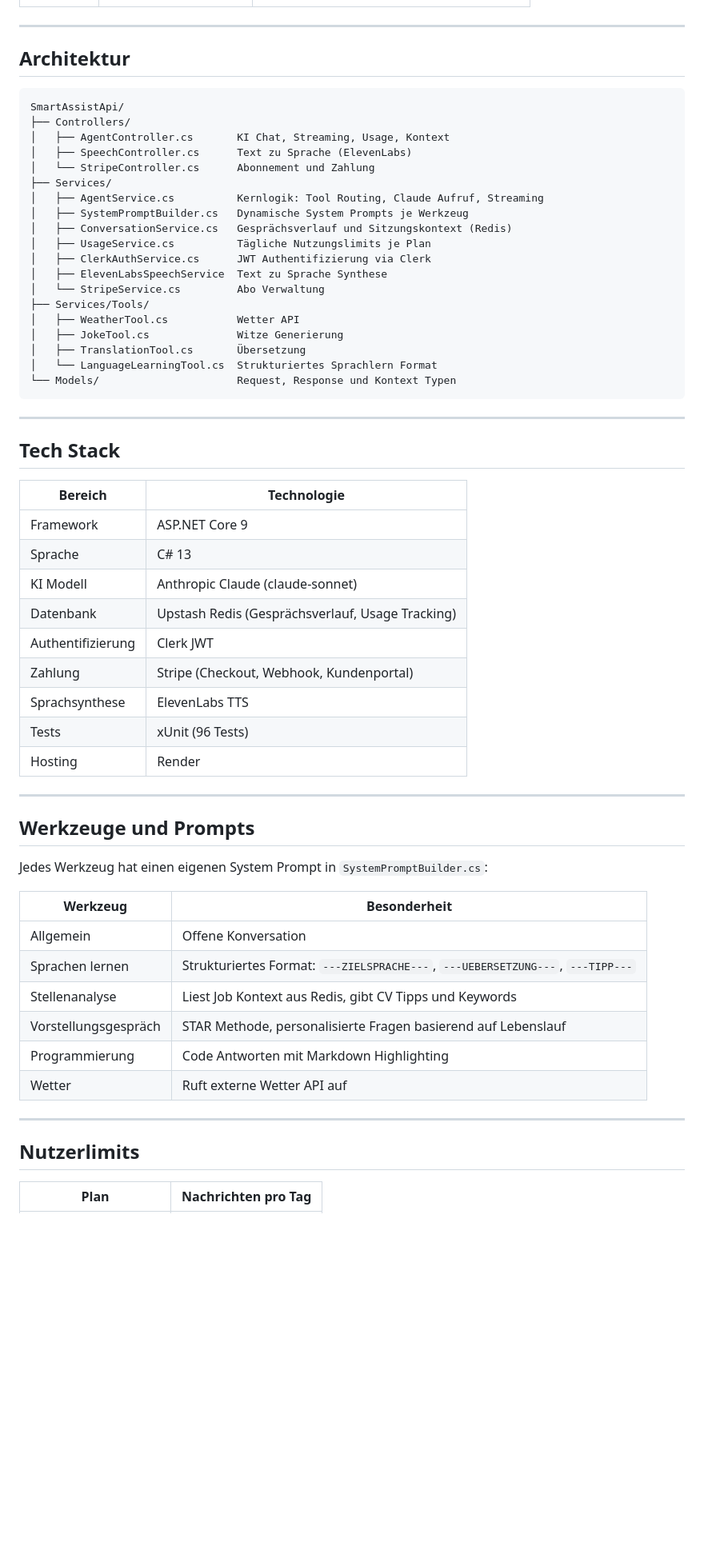
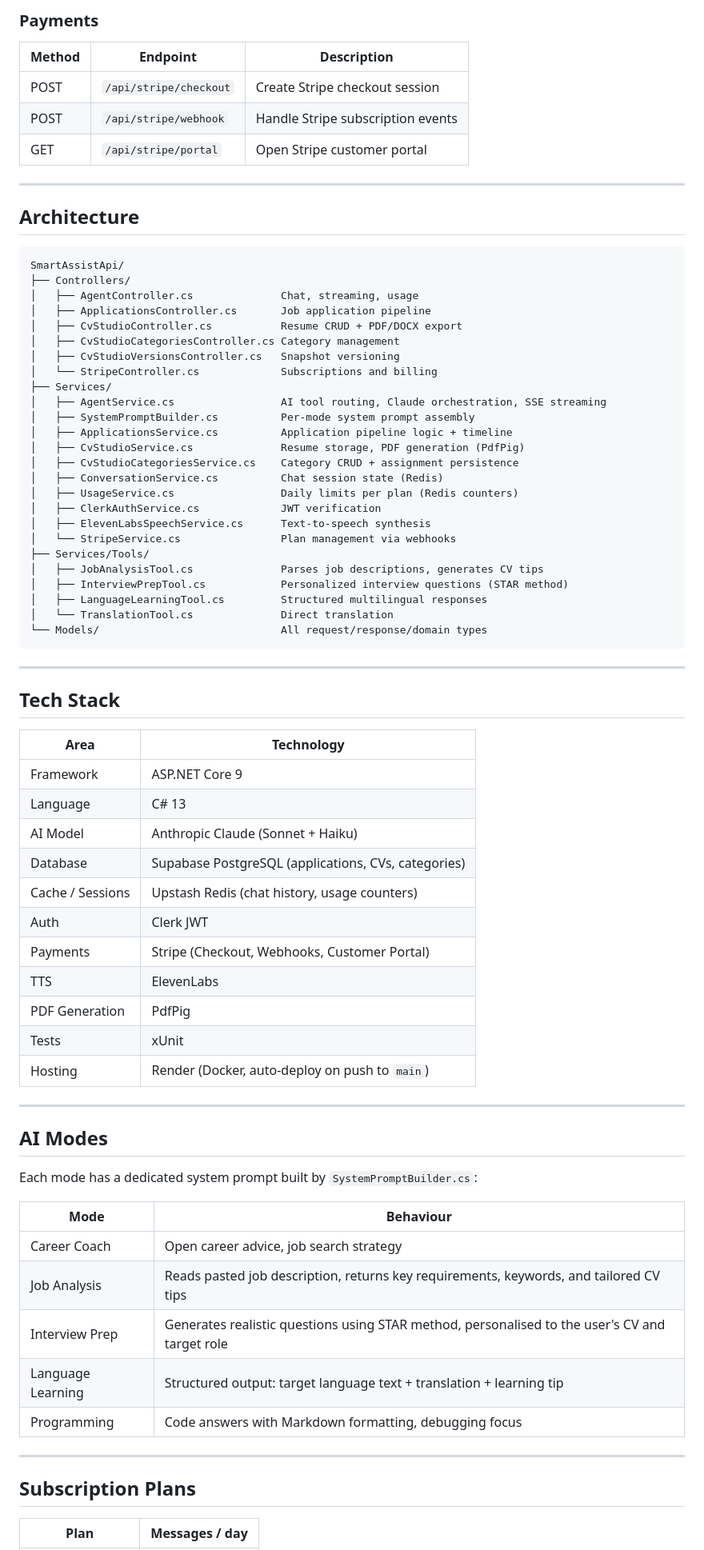
Before and after one commit to djzh23/SmartAIAssist, a Markdown page: README.md, the part around one of its changes. Shown at 80% size. Rendered like a GitHub page; blank space fills up the shorter version.

````diff
--- a/README.md
+++ b/README.md
@@ -30,64 +66,77 @@ baut den System Prompt auf und streamt die Antwort von Anthropic Claude zurück.
+### Payments
+| Method | Endpoint | Description |
+|---|---|---|
+| POST | `/api/stripe/checkout` | Create Stripe checkout session |
+| POST | `/api/stripe/webhook` | Handle Stripe subscription events |
+| GET | `/api/stripe/portal` | Open Stripe customer portal |
 
 ---
 
-## Architektur
+## Architecture
 
 ```
 SmartAssistApi/
 ├── Controllers/
-│   ├── AgentController.cs       KI Chat, Streaming, Usage, Kontext
-│   ├── SpeechController.cs      Text zu Sprache (ElevenLabs)
-│   └── StripeController.cs      Abonnement und Zahlung
+│   ├── AgentController.cs              Chat, streaming, usage
+│   ├── ApplicationsController.cs       Job application pipeline
+│   ├── CvStudioController.cs           Resume CRUD + PDF/DOCX export
+│   ├── CvStudioCategoriesController.cs Category management
+│   ├── CvStudioVersionsController.cs   Snapshot versioning
+│   └── StripeController.cs             Subscriptions and billing
 ├── Services/
-│   ├── AgentService.cs          Kernlogik: Tool Routing, Claude Aufruf, Streaming
-│   ├── SystemPromptBuilder.cs   Dynamische System Prompts je Werkzeug
-│   ├── ConversationService.cs   Gesprächsverlauf und Sitzungskontext (Redis)
-│   ├── UsageService.cs          Tägliche Nutzungslimits je Plan
-│   ├── ClerkAuthService.cs      JWT Authentifizierung via Clerk
-│   ├── ElevenLabsSpeechService  Text zu Sprache Synthese
-│   └── StripeService.cs         Abo Verwaltung
+│   ├── AgentService.cs                 AI tool routing, Claude orchestration, SSE streaming
+│   ├── SystemPromptBuilder.cs          Per-mode system prompt assembly
+│   ├── ApplicationsService.cs          Application pipeline logic + timeline
+│   ├── CvStudioService.cs              Resume storage, PDF generation (PdfPig)
+│   ├── CvStudioCategoriesService.cs    Category CRUD + assignment persistence
+│   ├── ConversationService.cs          Chat session state (Redis)
+│   ├── UsageService.cs                 Daily limits per plan (Redis counters)
+│   ├── ClerkAuthService.cs             JWT verification
+│   ├── ElevenLabsSpeechService.cs      Text-to-speech synthesis
+│   └── StripeService.cs                Plan management via webhooks
 ├── Services/Tools/
-│   ├── WeatherTool.cs           Wetter API
-│   ├── JokeTool.cs              Witze Generierung
-│   ├── TranslationTool.cs       Übersetzung
-│   └── LanguageLearningTool.cs  Strukturiertes Sprachlern Format
-└── Models/                      Request, Response und Kontext Typen
+│   ├── JobAnalysisTool.cs              Parses job descriptions, generates CV tips
+│   ├── InterviewPrepTool.cs            Personalized interview questions (STAR method)
+│   ├── LanguageLearningTool.cs         Structured multilingual responses
+│   └── TranslationTool.cs              Direct translation
+└── Models/                             All request/response/domain types
 ```
 
 ---
 
 ## Tech Stack
 
-| Bereich | Technologie |
+| Area | Technology |
 |---|---|
 | Framework | ASP.NET Core 9 |
-| Sprache | C# 13 |
-| KI Modell | Anthropic Claude (claude-sonnet) |
-| Datenbank | Upstash Redis (Gesprächsverlauf, Usage Tracking) |
-| Authentifizierung | Clerk JWT |
-| Zahlung | Stripe (Checkout, Webhook, Kundenportal) |
-| Sprachsynthese | ElevenLabs TTS |
-| Tests | xUnit (96 Tests) |
-| Hosting | Render |
+| Language | C# 13 |
+| AI Model | Anthropic Claude (Sonnet + Haiku) |
+| Database | Supabase PostgreSQL (applications, CVs, categories) |
+| Cache / Sessions | Upstash Redis (chat history, usage counters) |
+| Auth | Clerk JWT |
+| Payments | Stripe (Checkout, Webhooks, Customer Portal) |
+| TTS | ElevenLabs |
+| PDF Generation | PdfPig |
+| Tests | xUnit |
+| Hosting | Render (Docker, auto-deploy on push to `main`) |
 
 ---
 
-## Werkzeuge und Prompts
+## AI Modes
 
-Jedes Werkzeug hat einen eigenen System Prompt in `SystemPromptBuilder.cs`:
+Each mode has a dedicated system prompt built by `SystemPromptBuilder.cs`:
 
-| Werkzeug | Besonderheit |
+| Mode | Behaviour |
 |---|---|
-| Allgemein | Offene Konversation |
-| Sprachen lernen | Strukturiertes Format: `---ZIELSPRACHE---`, `---UEBERSETZUNG---`, `---TIPP---` |
-| Stellenanalyse | Liest Job Kontext aus Redis, gibt CV Tipps und Keywords |
-| Vorstellungsgespräch | STAR Methode, personalisierte Fragen basierend auf Lebenslauf |
-| Programmierung | Code Antworten mit Markdown Highlighting |
-| Wetter | Ruft externe Wetter API auf |
+| Career Coach | Open career advice, job search strategy |
+| Job Analysis | Reads pasted job description, returns key requirements, keywords, and tailored CV tips |
+| Interview Prep | Generates realistic questions using STAR method, personalised to the user's CV and target role |
+| Language Learning | Structured output: target language text + translation + learning tip |
+| Programming | Code answers with Markdown formatting, debugging focus |
 
 ---
 
-## Nutzerlimits
+## Subscription Plans
 
-| Plan | Nachrichten pro Tag |
+| Plan | Messages / day |
 |---|---|
````
Also changed, not shown: other parts of README.md (+77 -31 lines).
